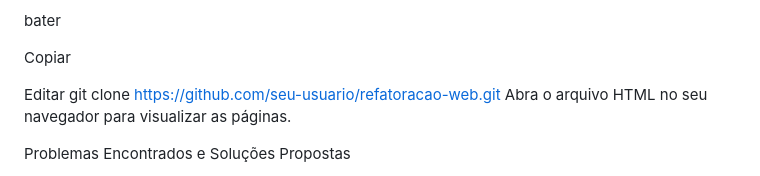
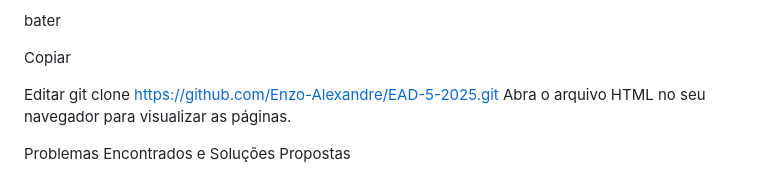
Before and after one commit to Enzo-Alexandre/EAD-5-2025, a Markdown page: corrigido/README.md, the part around the change. Drawn GitHub-style.

```diff
--- a/corrigido/README.md
+++ b/corrigido/README.md
@@ -10,7 +10,7 @@ bater
 Copiar
 
 Editar
-git clone https://github.com/seu-usuario/refatoracao-web.git
+git clone https://github.com/Enzo-Alexandre/EAD-5-2025.git
 Abra o arquivo HTML no seu navegador para visualizar as páginas.
 
 Problemas Encontrados e Soluções Propostas
```
